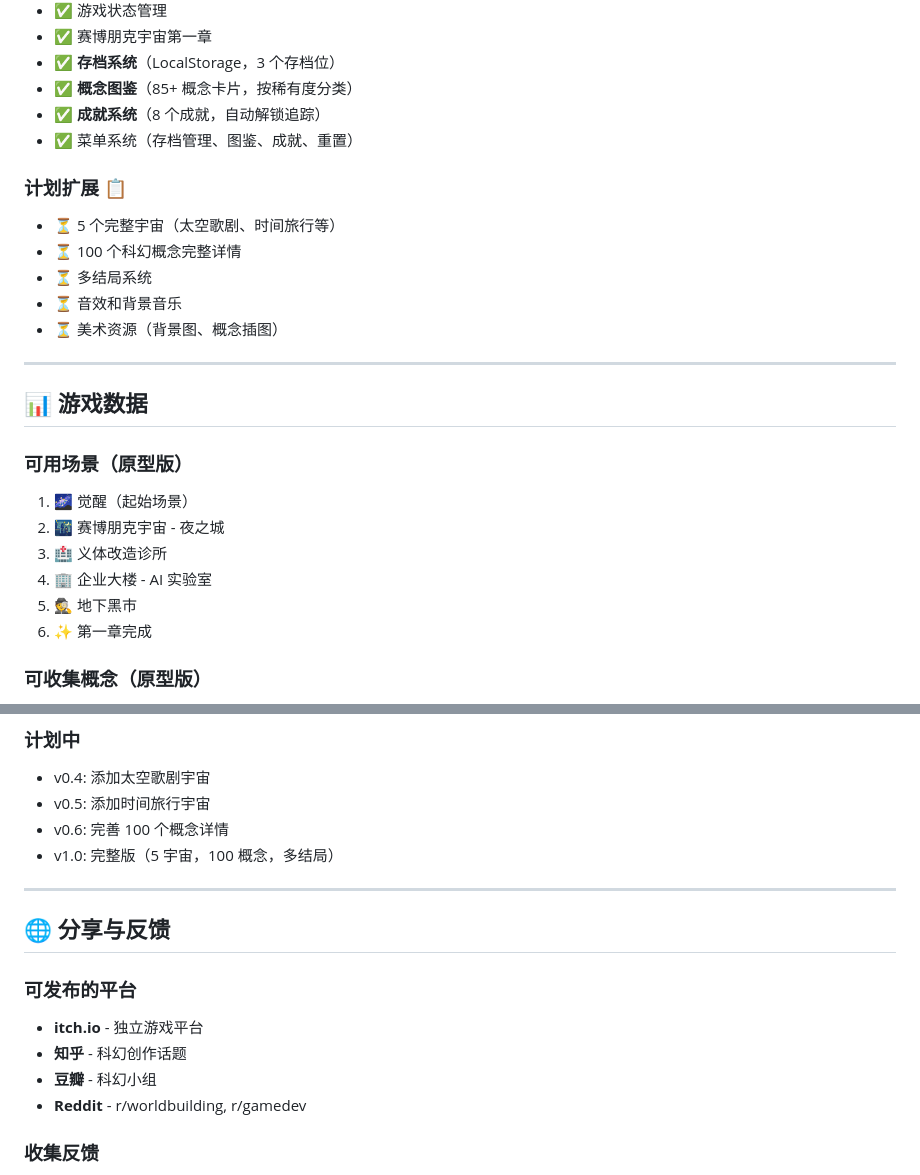
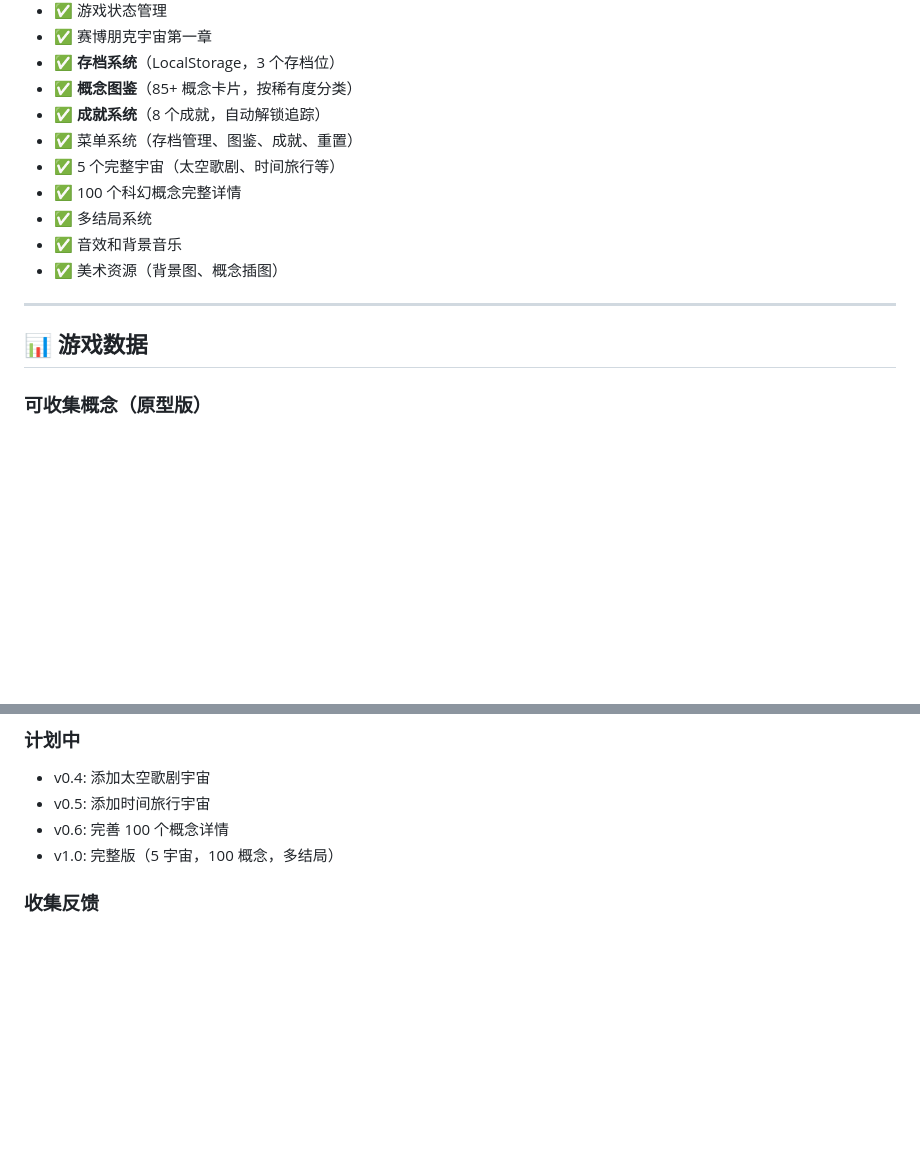
Before and after one commit to efish2002/multiverse-collector, a Markdown page: README.md, 2 parts joined by grey strips. Drawn GitHub-style; blank space fills up the shorter version.

```diff
--- a/README.md
+++ b/README.md
@@ -64,25 +64,16 @@ python3 prototype_game.py
 - ✅ **概念图鉴**（85+ 概念卡片，按稀有度分类）
 - ✅ **成就系统**（8 个成就，自动解锁追踪）
 - ✅ 菜单系统（存档管理、图鉴、成就、重置）
-
-### 计划扩展 📋
-- ⏳ 5 个完整宇宙（太空歌剧、时间旅行等）
-- ⏳ 100 个科幻概念完整详情
-- ⏳ 多结局系统
-- ⏳ 音效和背景音乐
-- ⏳ 美术资源（背景图、概念插图）
+- ✅ 5 个完整宇宙（太空歌剧、时间旅行等）
+- ✅ 100 个科幻概念完整详情
+- ✅ 多结局系统
+- ✅ 音效和背景音乐
+- ✅ 美术资源（背景图、概念插图）
 
 ---
 
 ## 📊 游戏数据
 
-### 可用场景（原型版）
-1. 🌌 觉醒（起始场景）
-2. 🌃 赛博朋克宇宙 - 夜之城
-3. 🏥 义体改造诊所
-4. 🏢 企业大楼 - AI 实验室
-5. 🕵️ 地下黑市
-6. ✨ 第一章完成
 
 ### 可收集概念（原型版）
 - 义体改造
@@ -175,15 +166,6 @@ python3 prototype_game.py
 - v0.6: 完善 100 个概念详情
 - v1.0: 完整版（5 宇宙，100 概念，多结局）
 
----
-
-## 🌐 分享与反馈
-
-### 可发布的平台
-- **itch.io** - 独立游戏平台
-- **知乎** - 科幻创作话题
-- **豆瓣** - 科幻小组
-- **Reddit** - r/worldbuilding, r/gamedev
 
 ### 收集反馈
 - 游戏是否有趣？
```
